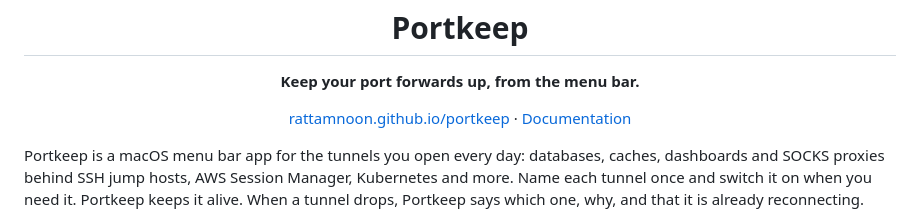
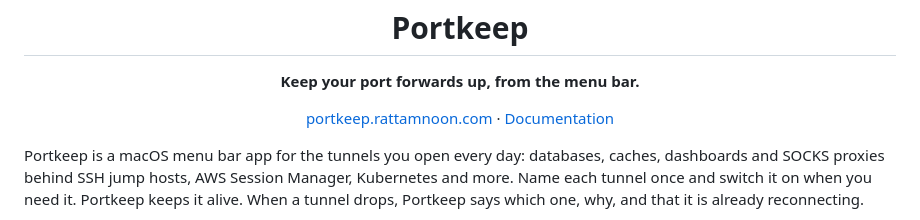
Before and after one commit to rattamnoon/portkeep, a Markdown page: README.md, the part around the change. GitHub-like rendering.

Commit message:
Link the site at portkeep.rattamnoon.com (#15)
The site now lives at https://portkeep.rattamnoon.com/; the old
`rattamnoon.github.io/portkeep/` address redirects to it. This PR points
the website and documentation links in the README there. The site's own
canonical URLs, sitemap and llms.txt will move in the 0.4 PR.

```diff
--- a/README.md
+++ b/README.md
@@ -6,7 +6,7 @@
 
 <p align="center"><strong>Keep your port forwards up, from the menu bar.</strong></p>
 
-<p align="center"><a href="https://rattamnoon.github.io/portkeep/">rattamnoon.github.io/portkeep</a> · <a href="https://rattamnoon.github.io/portkeep/docs/">Documentation</a></p>
+<p align="center"><a href="https://portkeep.rattamnoon.com/">portkeep.rattamnoon.com</a> · <a href="https://portkeep.rattamnoon.com/docs/">Documentation</a></p>
 
 Portkeep is a macOS menu bar app for the tunnels you open every day: databases, caches, dashboards and SOCKS proxies behind SSH jump hosts, AWS Session Manager, Kubernetes and more. Name each tunnel once and switch it on when you need it. Portkeep keeps it alive. When a tunnel drops, Portkeep says which one, why, and that it is already reconnecting.
 
```
